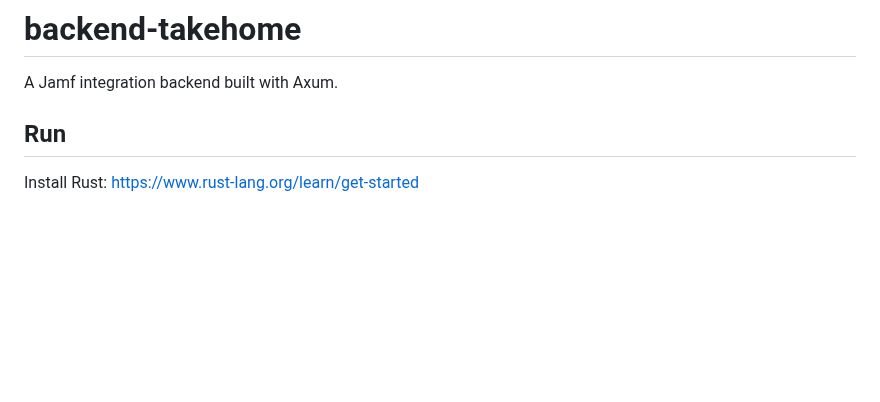
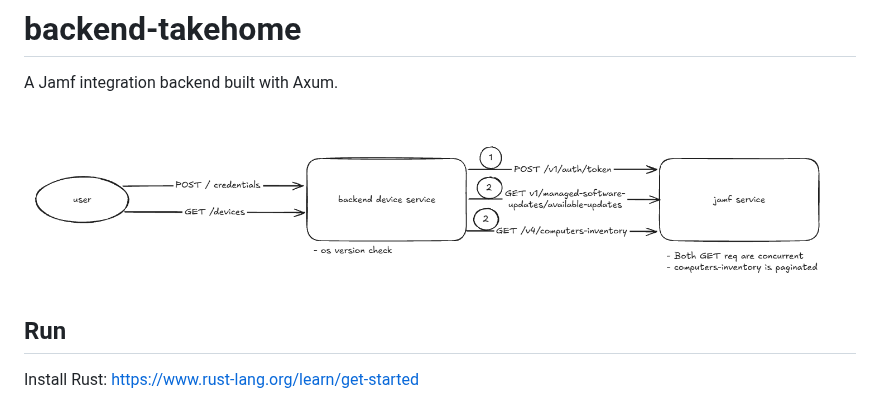
Before and after one commit to slowloris-98/backend-takehome, a Markdown page: README.md, the part around the change. Rendered like a GitHub page; pictures changed too: docs/sys_arch.png (added); blank space fills up the shorter version.

Commit message:
Update: system architecture and doc placements

```diff
--- a/README.md
+++ b/README.md
@@ -1,6 +1,8 @@
 # backend-takehome
 
 A Jamf integration backend built with Axum.
+
+![Backend service system architecture](docs/sys_arch.png)
 
 ## Run
 
```
Also changed, not shown: docs/DESIGN-DECISIONS.md (renamed from DESIGN-DECISIONS.md), docs/TAKEHOME_README.md (renamed from TAKEHOME_README.md), 2 other files.
